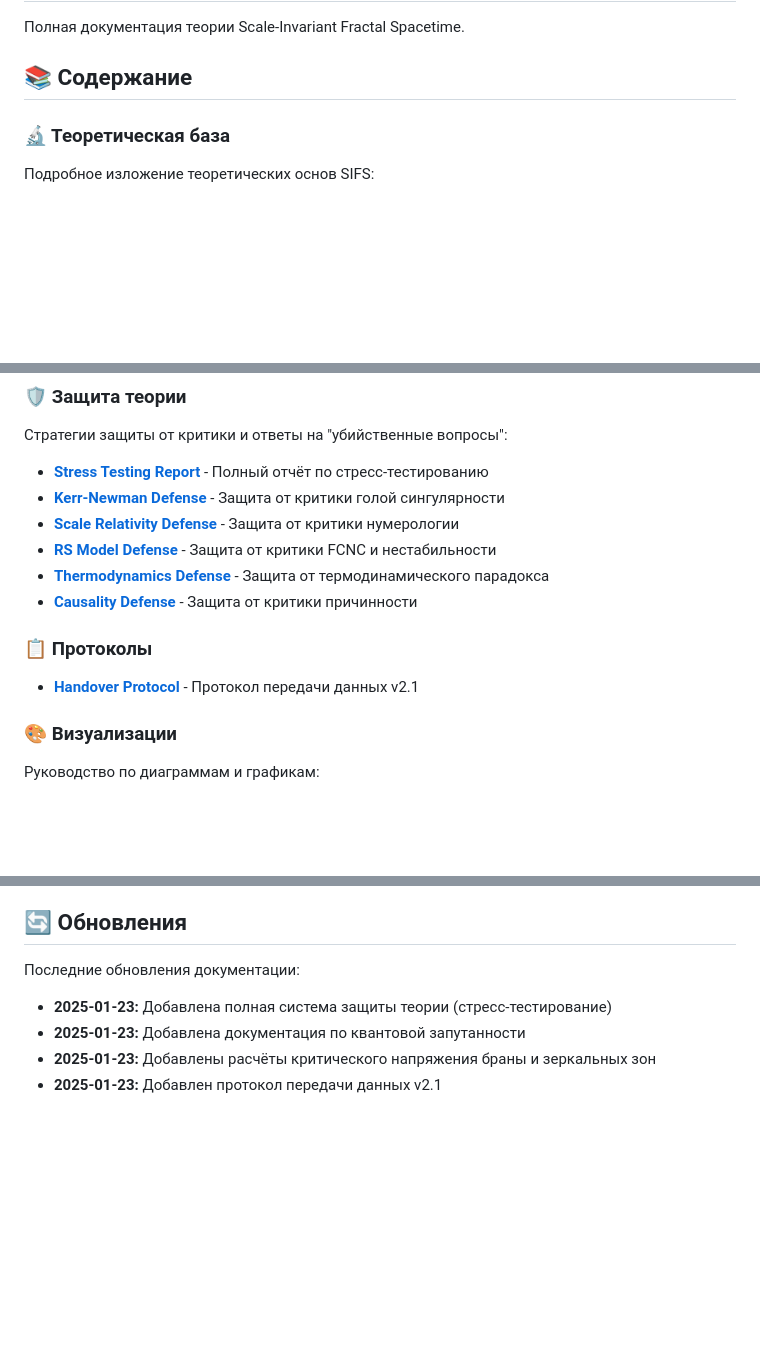
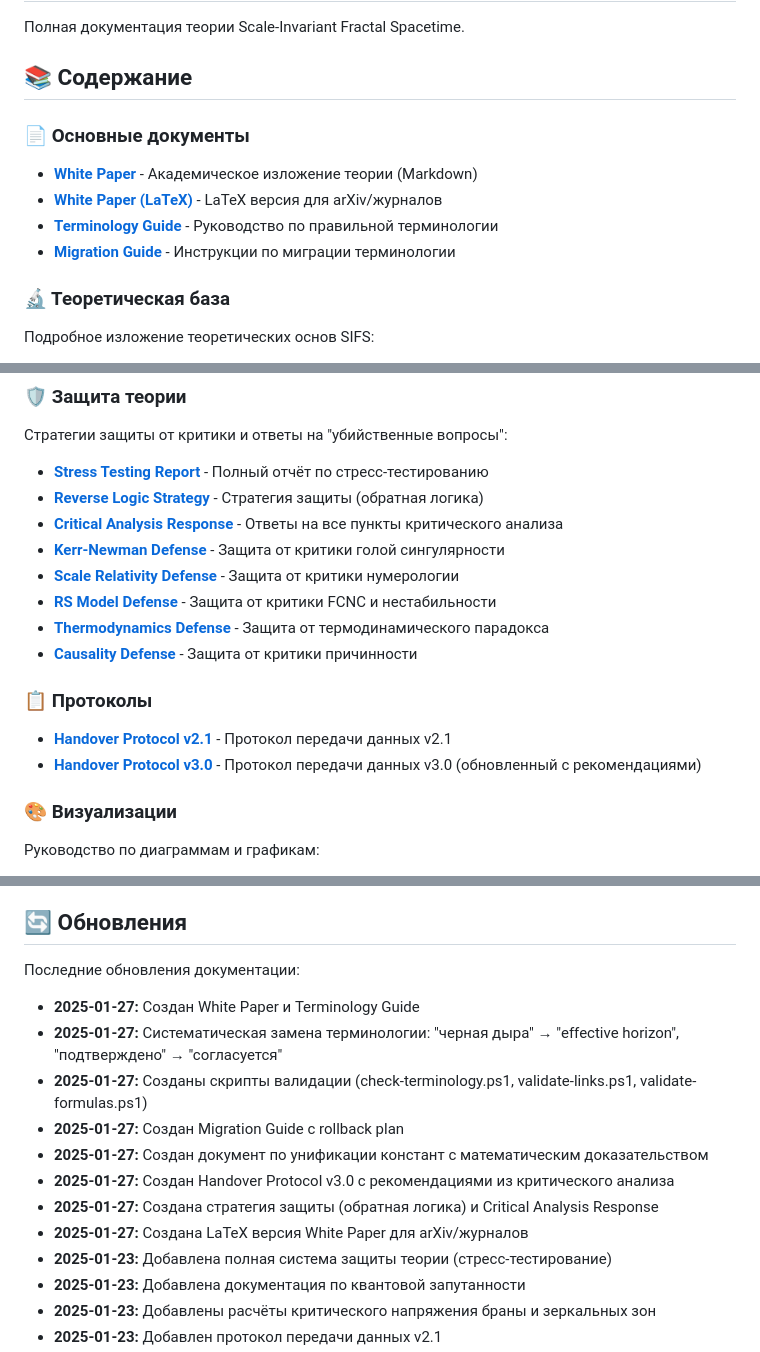
Before and after one commit to m0rfy/SIFS-Theory-Core, a Markdown page: docs/README.md, 3 parts joined by grey strips. Rendered like a GitHub page; blank space fills up the shorter version.

Commit message:
Обновлена навигация документации: добавлены ссылки на все новые документы

```diff
--- a/docs/README.md
+++ b/docs/README.md
@@ -3,6 +3,13 @@
 Полная документация теории Scale-Invariant Fractal Spacetime.
 
 ## 📚 Содержание
+
+### 📄 Основные документы
+
+- **[White Paper](white-paper.md)** - Академическое изложение теории (Markdown)
+- **[White Paper (LaTeX)](white-paper.tex)** - LaTeX версия для arXiv/журналов
+- **[Terminology Guide](terminology-guide.md)** - Руководство по правильной терминологии
+- **[Migration Guide](migration-guide.md)** - Инструкции по миграции терминологии
 
 ### 🔬 Теоретическая база
 
@@ -61,6 +69,8 @@
 Стратегии защиты от критики и ответы на "убийственные вопросы":
 
 - **[Stress Testing Report](defense/stress-testing-report.md)** - Полный отчёт по стресс-тестированию
+- **[Reverse Logic Strategy](defense/reverse-logic-strategy.md)** - Стратегия защиты (обратная логика)
+- **[Critical Analysis Response](defense/critical-analysis-response.md)** - Ответы на все пункты критического анализа
 - **[Kerr-Newman Defense](defense/kerr-newman-defense.md)** - Защита от критики голой сингулярности
 - **[Scale Relativity Defense](defense/scale-relativity-defense.md)** - Защита от критики нумерологии
 - **[RS Model Defense](defense/rs-model-defense.md)** - Защита от критики FCNC и нестабильности
@@ -69,7 +79,8 @@
 
 ### 📋 Протоколы
 
-- **[Handover Protocol](protocol/handover-protocol.md)** - Протокол передачи данных v2.1
+- **[Handover Protocol v2.1](protocol/handover-protocol.md)** - Протокол передачи данных v2.1
+- **[Handover Protocol v3.0](protocol/handover-protocol-v3.md)** - Протокол передачи данных v3.0 (обновленный с рекомендациями)
 
 ### 🎨 Визуализации
 
@@ -117,6 +128,14 @@
 
 Последние обновления документации:
 
+- **2025-01-27:** Создан White Paper и Terminology Guide
+- **2025-01-27:** Систематическая замена терминологии: "черная дыра" → "effective horizon", "подтверждено" → "согласуется"
+- **2025-01-27:** Созданы скрипты валидации (check-terminology.ps1, validate-links.ps1, validate-formulas.ps1)
+- **2025-01-27:** Создан Migration Guide с rollback plan
+- **2025-01-27:** Создан документ по унификации констант с математическим доказательством
+- **2025-01-27:** Создан Handover Protocol v3.0 с рекомендациями из критического анализа
+- **2025-01-27:** Создана стратегия защиты (обратная логика) и Critical Analysis Response
+- **2025-01-27:** Создана LaTeX версия White Paper для arXiv/журналов
 - **2025-01-23:** Добавлена полная система защиты теории (стресс-тестирование)
 - **2025-01-23:** Добавлена документация по квантовой запутанности
 - **2025-01-23:** Добавлены расчёты критического напряжения браны и зеркальных зон
```
Also changed, not shown: other parts of docs/README.md (+1 -0 lines).
